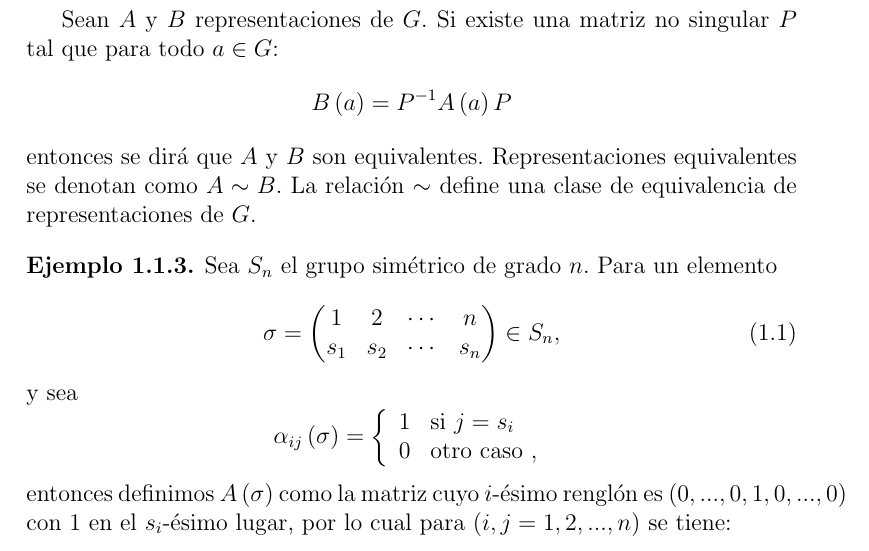
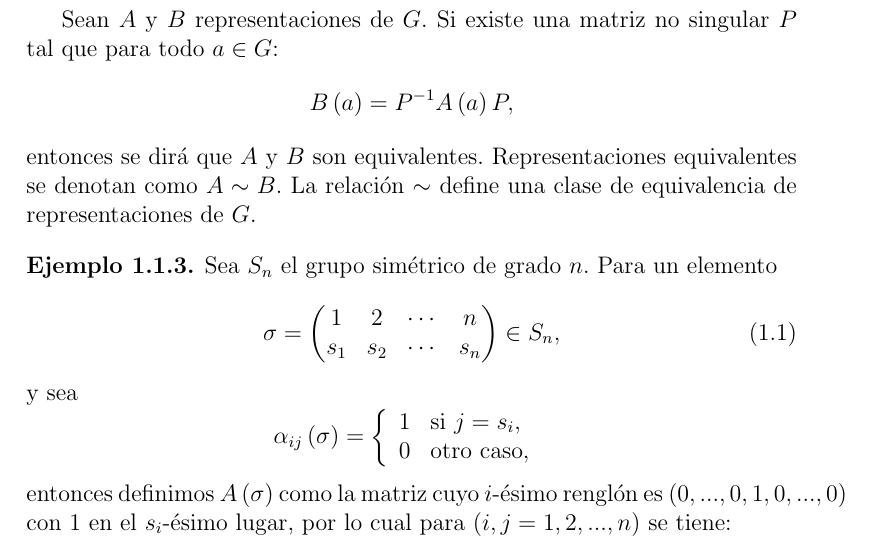
Before and after one commit to leunamCampero/Tesis, a LaTeX thesis (LaTeX/tesis.tex): part of page 4 of 23, cut so that both start at the same text. Compiled offline with pdfLaTeX.

Commit message:
Pequeñas modificaciones al tercer ejemplo de representaciones

```diff
--- a/LaTeX/tesis.tex
+++ b/LaTeX/tesis.tex
@@ -196,8 +196,8 @@ representación es fiel si $A$ es inyectiva.
   \begin{equation*}
     \alpha_{ij}\left(\sigma\right) = \left\{
       \begin{array}{ll}
-        1      & \mathrm{si\ } j = s_{i} \\
-        0      & \mathrm{otro\ caso\ },
+        1      & \mathrm{si\ } j = s_{i}, \\
+        0      & \mathrm{otro\ caso,\ }
       \end{array}
     \right.
   \end{equation*}
```
Also changed, not shown: LaTeX/tesis.tex (2 more changed lines).
